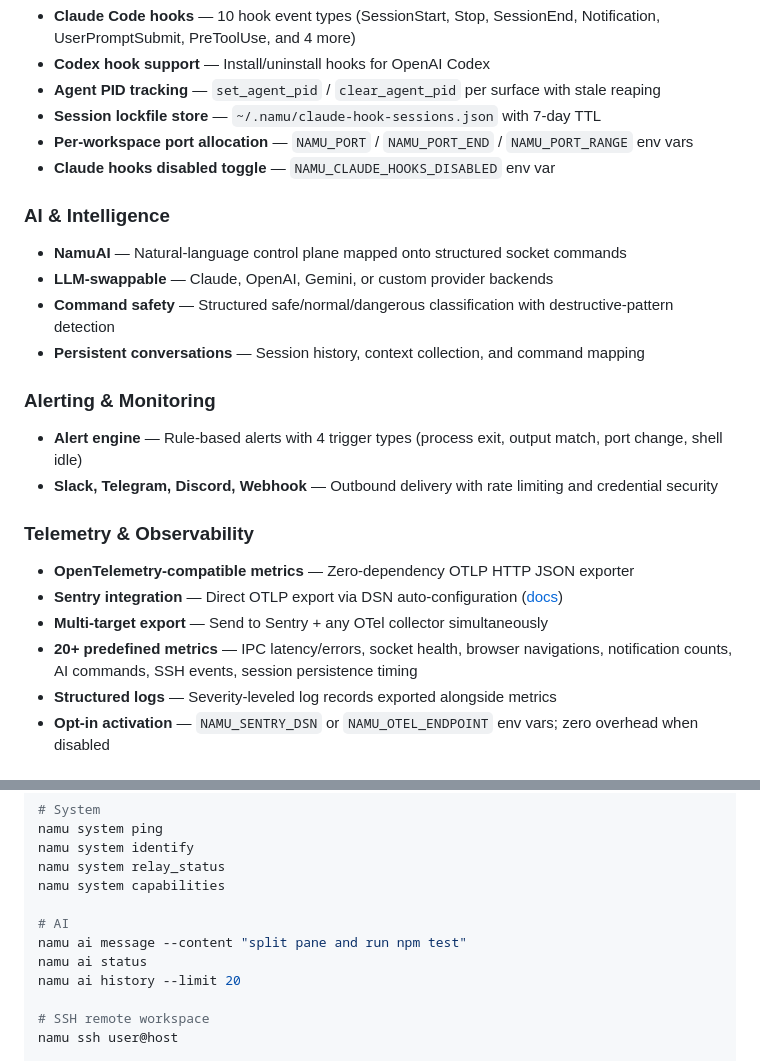
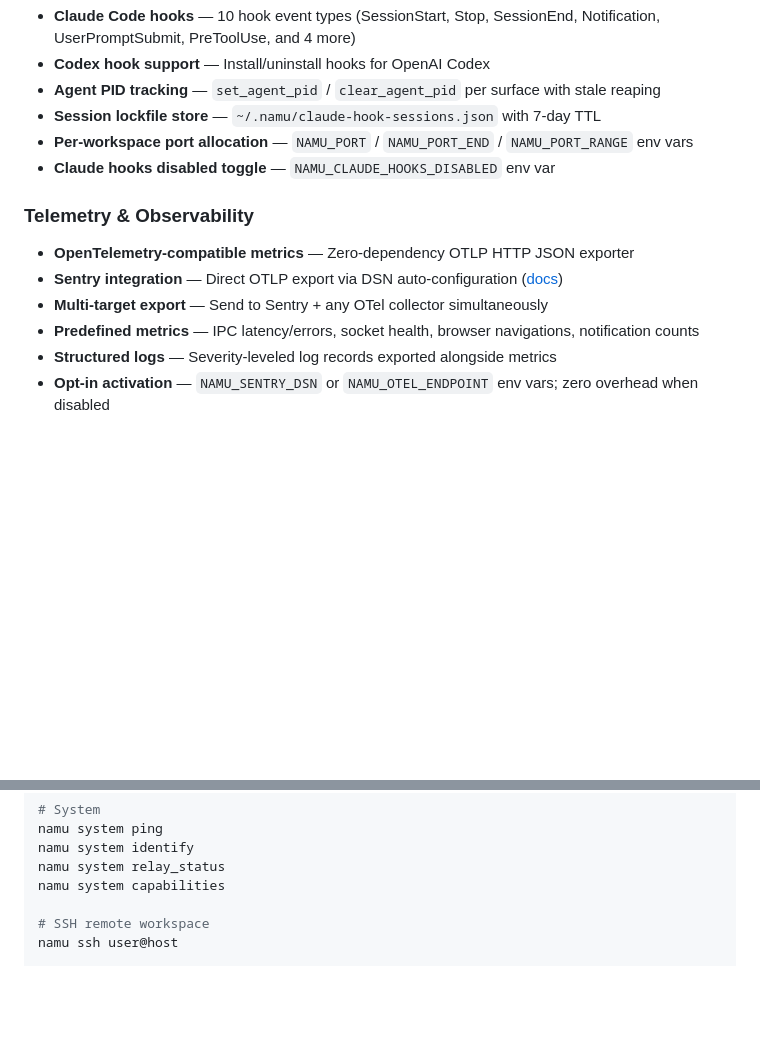
Before and after one commit to namu-sh/namu, a Markdown page: README.md, 2 parts joined by grey strips. Drawn GitHub-style; blank space fills up the shorter version.

```diff
--- a/README.md
+++ b/README.md
@@ -115,21 +116,11 @@ Namu is a native macOS terminal multiplexer built on [Ghostty](https://ghostty.o
 - **Per-workspace port allocation** — `NAMU_PORT` / `NAMU_PORT_END` / `NAMU_PORT_RANGE` env vars
 - **Claude hooks disabled toggle** — `NAMU_CLAUDE_HOOKS_DISABLED` env var
 
-### AI & Intelligence
-- **NamuAI** — Natural-language control plane mapped onto structured socket commands
-- **LLM-swappable** — Claude, OpenAI, Gemini, or custom provider backends
-- **Command safety** — Structured safe/normal/dangerous classification with destructive-pattern detection
-- **Persistent conversations** — Session history, context collection, and command mapping
-
-### Alerting & Monitoring
-- **Alert engine** — Rule-based alerts with 4 trigger types (process exit, output match, port change, shell idle)
-- **Slack, Telegram, Discord, Webhook** — Outbound delivery with rate limiting and credential security
-
 ### Telemetry & Observability
 - **OpenTelemetry-compatible metrics** — Zero-dependency OTLP HTTP JSON exporter
 - **Sentry integration** — Direct OTLP export via DSN auto-configuration ([docs](https://docs.sentry.io/concepts/otlp/direct/))
 - **Multi-target export** — Send to Sentry + any OTel collector simultaneously
-- **20+ predefined metrics** — IPC latency/errors, socket health, browser navigations, notification counts, AI commands, SSH events, session persistence timing
+- **Predefined metrics** — IPC latency/errors, socket health, browser navigations, notification counts
 - **Structured logs** — Severity-leveled log records exported alongside metrics
 - **Opt-in activation** — `NAMU_SENTRY_DSN` or `NAMU_OTEL_ENDPOINT` env vars; zero overhead when disabled
 
@@ -279,11 +266,6 @@ namu system identify
 namu system relay_status
 namu system capabilities
 
-# AI
-namu ai message --content "split pane and run npm test"
-namu ai status
-namu ai history --limit 20
-
 # SSH remote workspace
 namu ssh user@host
 
```
Also changed, not shown: other parts of README.md (+10 -13 lines), AGENTS.md (+34 -122 lines).
